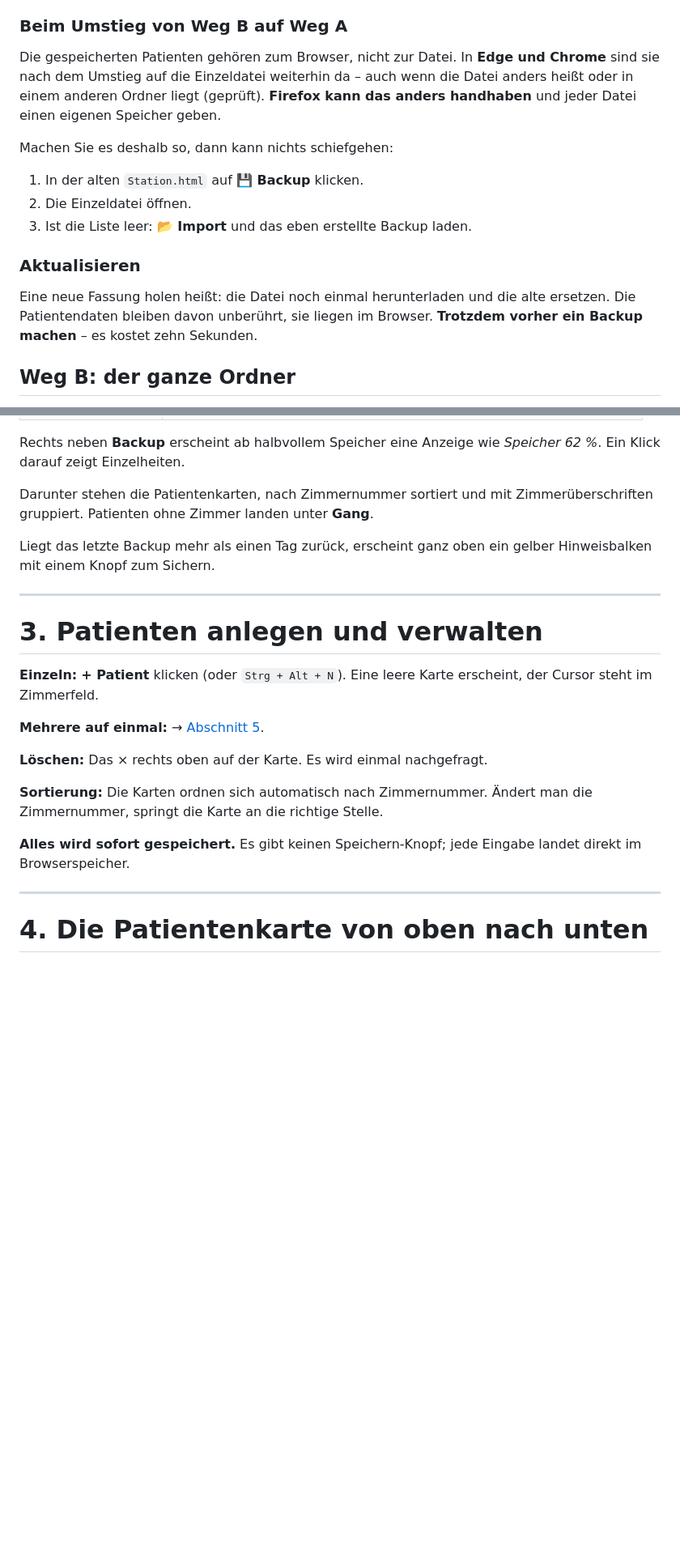
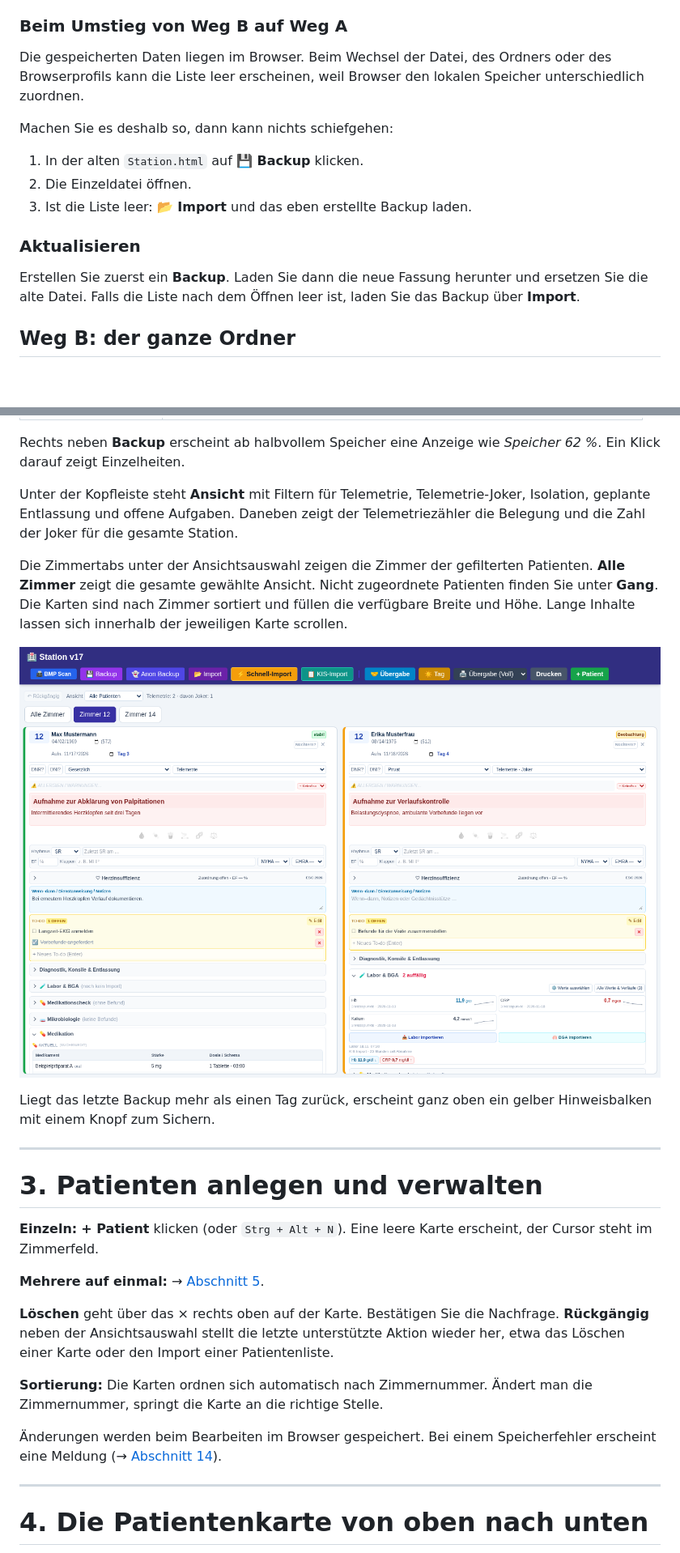
Before and after one commit to winconlin/Stationstool, a Markdown page: README.md, 2 parts joined by grey strips. Shown at 81% size. Drawn GitHub-style; pictures changed too: docs/screenshots/zimmeransicht.png (added); blank space fills up the shorter version.

Commit message:
Aktualisiere README und ergänze Screenshots mit Beispieldaten

```diff
--- a/README.md
+++ b/README.md
@@ -49,7 +49,7 @@ Dasselbe gibt es für das zweite Modul als `Medical-Suite-komplett.html`.
 
 ### Beim Umstieg von Weg B auf Weg A
 
-Die gespeicherten Patienten gehören zum Browser, nicht zur Datei. In **Edge und Chrome** sind sie nach dem Umstieg auf die Einzeldatei weiterhin da – auch wenn die Datei anders heißt oder in einem anderen Ordner liegt (geprüft). **Firefox kann das anders handhaben** und jeder Datei einen eigenen Speicher geben.
+Die gespeicherten Daten liegen im Browser. Beim Wechsel der Datei, des Ordners oder des Browserprofils kann die Liste leer erscheinen, weil Browser den lokalen Speicher unterschiedlich zuordnen.
 
 Machen Sie es deshalb so, dann kann nichts schiefgehen:
 
@@ -59,7 +59,7 @@ Machen Sie es deshalb so, dann kann nichts schiefgehen:
 
 ### Aktualisieren
 
-Eine neue Fassung holen heißt: die Datei noch einmal herunterladen und die alte ersetzen. Die Patientendaten bleiben davon unberührt, sie liegen im Browser. **Trotzdem vorher ein Backup machen** – es kostet zehn Sekunden.
+Erstellen Sie zuerst ein **Backup**. Laden Sie dann die neue Fassung herunter und ersetzen Sie die alte Datei. Falls die Liste nach dem Öffnen leer ist, laden Sie das Backup über **Import**.
 
 ## Weg B: der ganze Ordner
 
@@ -140,7 +140,11 @@ Oben läuft eine dunkelblaue Leiste mit allen Knöpfen, die für die ganze Stati
 
 Rechts neben **Backup** erscheint ab halbvollem Speicher eine Anzeige wie *Speicher 62 %*. Ein Klick darauf zeigt Einzelheiten.
 
-Darunter stehen die Patientenkarten, nach Zimmernummer sortiert und mit Zimmerüberschriften gruppiert. Patienten ohne Zimmer landen unter **Gang**.
+Unter der Kopfleiste steht **Ansicht** mit Filtern für Telemetrie, Telemetrie-Joker, Isolation, geplante Entlassung und offene Aufgaben. Daneben zeigt der Telemetriezähler die Belegung und die Zahl der Joker für die gesamte Station.
+
+Die Zimmertabs unter der Ansichtsauswahl zeigen die Zimmer der gefilterten Patienten. **Alle Zimmer** zeigt die gesamte gewählte Ansicht. Nicht zugeordnete Patienten finden Sie unter **Gang**. Die Karten sind nach Zimmer sortiert und füllen die verfügbare Breite und Höhe. Lange Inhalte lassen sich innerhalb der jeweiligen Karte scrollen.
+
+![Zimmeransicht mit dem ausgewählten Zimmer 12 und den Karten für Max Mustermann und Erika Musterfrau](docs/screenshots/zimmeransicht.png)
 
 Liegt das letzte Backup mehr als einen Tag zurück, erscheint ganz oben ein gelber Hinweisbalken mit einem Knopf zum Sichern.
 
@@ -152,11 +156,11 @@ Liegt das letzte Backup mehr als einen Tag zurück, erscheint ganz oben ein gelb
 
 **Mehrere auf einmal:** → [Abschnitt 5](#5-daten-aus-dem-kis-übernehmen).
 
-**Löschen:** Das × rechts oben auf der Karte. Es wird einmal nachgefragt.
+**Löschen** geht über das × rechts oben auf der Karte. Bestätigen Sie die Nachfrage. **Rückgängig** neben der Ansichtsauswahl stellt die letzte unterstützte Aktion wieder her, etwa das Löschen einer Karte oder den Import einer Patientenliste.
 
 **Sortierung:** Die Karten ordnen sich automatisch nach Zimmernummer. Ändert man die Zimmernummer, springt die Karte an die richtige Stelle.
 
-**Alles wird sofort gespeichert.** Es gibt keinen Speichern-Knopf; jede Eingabe landet direkt im Browserspeicher.
+Änderungen werden beim Bearbeiten im Browser gespeichert. Bei einem Speicherfehler erscheint eine Meldung (→ [Abschnitt 14](#14-sichern-und-übertragen)).
 
 ---
 
```
Also changed, not shown: other parts of README.md (+51 -21 lines), docs/screenshots/diagnostik.png (added), docs/screenshots/laborverlauf.png (added), docs/screenshots/medikation.png (added), docs/screenshots/visite-druck.png (added).
